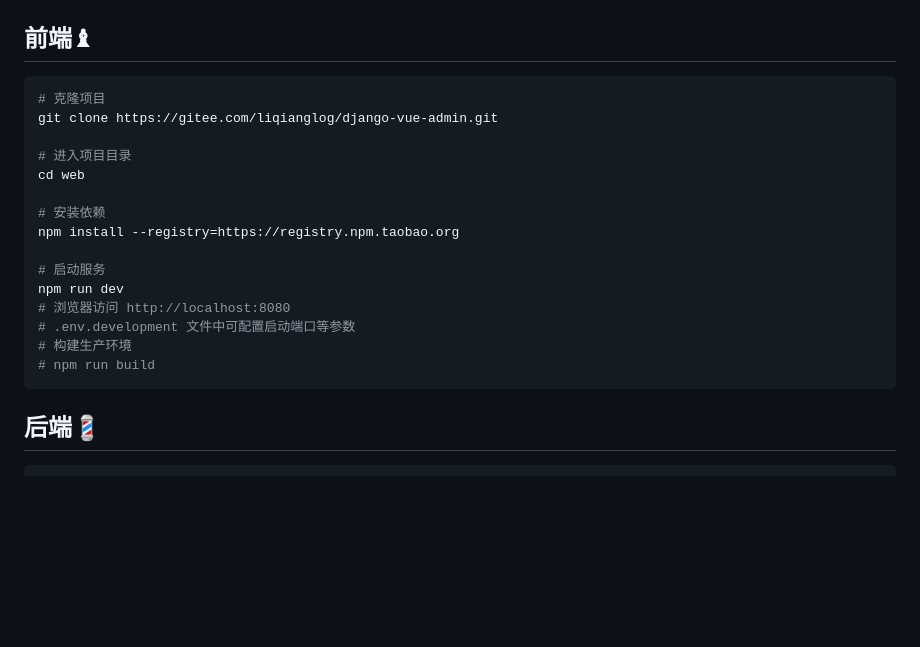
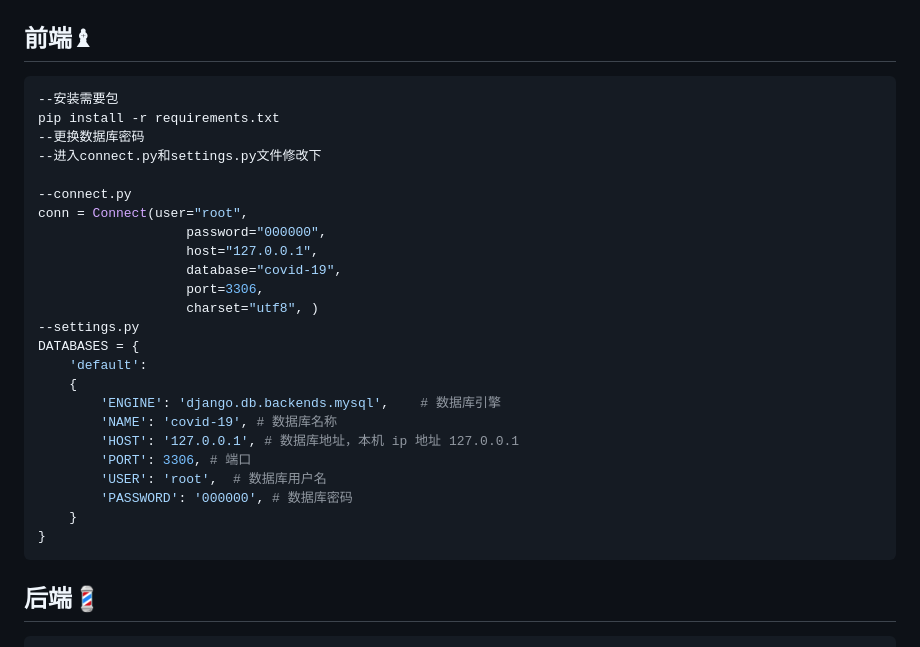
Before and after one commit to Heng-Xiao/covid-19-django, a Markdown page: README.md, the part around the change. Rendered like a GitHub page; blank space fills up the shorter version.

Commit message:
update README.md.
Signed-off-by: 肖恒 <1730509384@qq.com>

````diff
--- a/README.md
+++ b/README.md
@@ -93,21 +93,30 @@ Redis(可选，最新版)
 ## 前端♝
 
 ```bash
-# 克隆项目
-git clone https://gitee.com/liqianglog/django-vue-admin.git
+--安装需要包
+pip install -r requirements.txt
+--更换数据库密码
+--进入connect.py和settings.py文件修改下
 
-# 进入项目目录
-cd web
-
-# 安装依赖
-npm install --registry=https://registry.npm.taobao.org
-
-# 启动服务
-npm run dev
-# 浏览器访问 http://localhost:8080
-# .env.development 文件中可配置启动端口等参数
-# 构建生产环境
-# npm run build
+--connect.py
+conn = Connect(user="root",
+                   password="000000",
+                   host="127.0.0.1",
+                   database="covid-19",
+                   port=3306,
+                   charset="utf8", )
+--settings.py
+DATABASES = {
+    'default':
+    {
+        'ENGINE': 'django.db.backends.mysql',    # 数据库引擎
+        'NAME': 'covid-19', # 数据库名称
+        'HOST': '127.0.0.1', # 数据库地址，本机 ip 地址 127.0.0.1
+        'PORT': 3306, # 端口
+        'USER': 'root',  # 数据库用户名
+        'PASSWORD': '000000', # 数据库密码
+    }
+}
 ```
 
 
````
